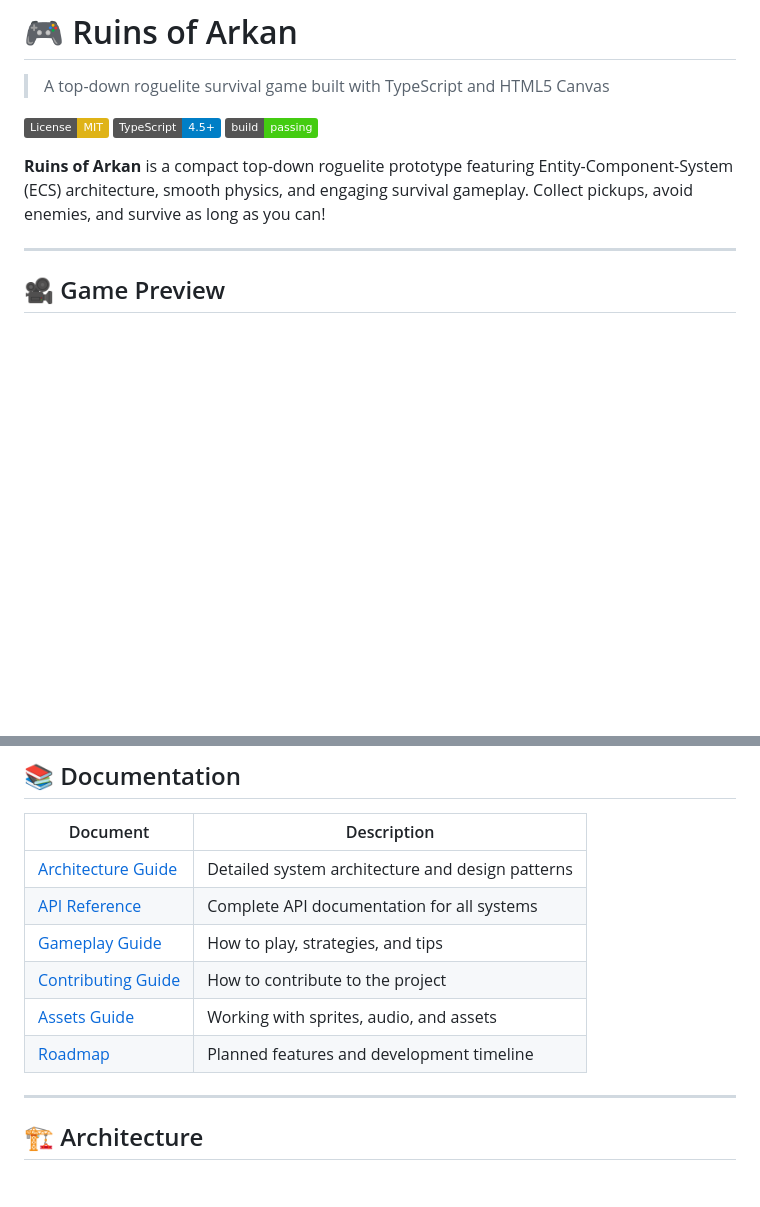
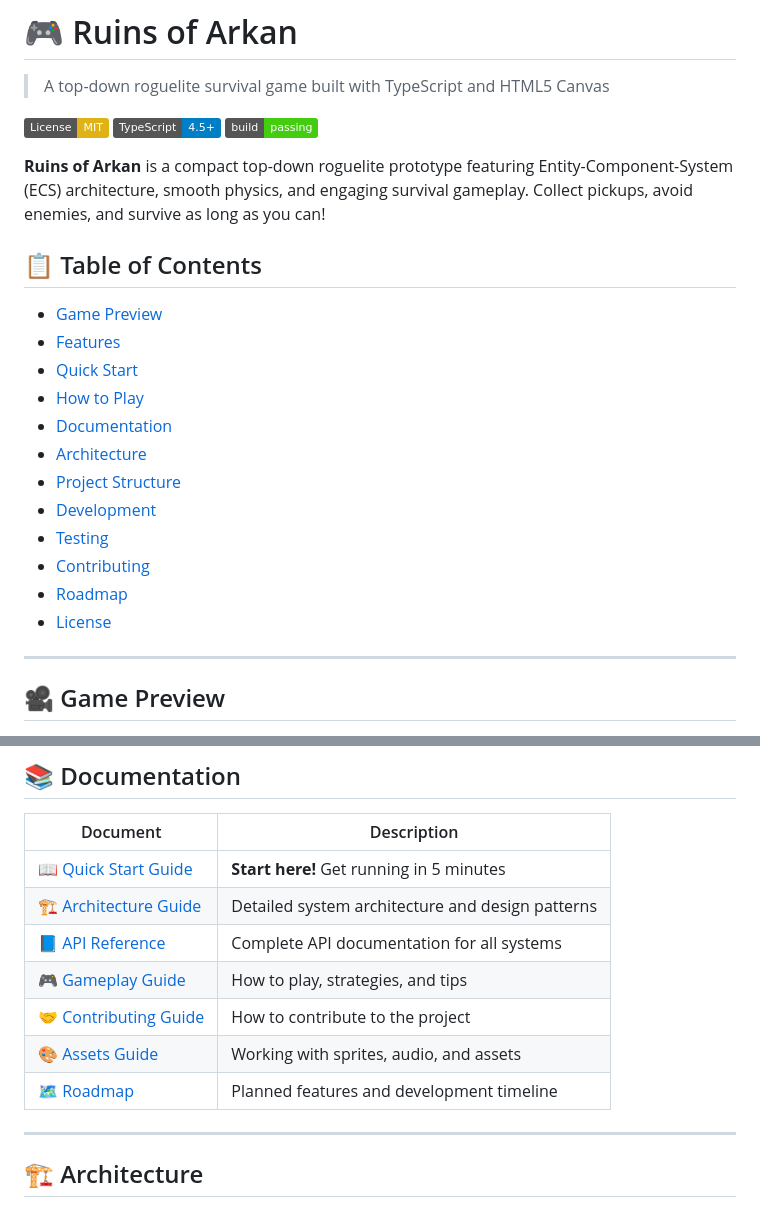
Before and after one commit to koreric75/videogamedev, a Markdown page: README.md, 2 parts joined by grey strips. Drawn GitHub-style; badges without logos; blank space fills up the shorter version.

Commit message:
Add Quick Start guide and improve README navigation
Co-authored-by: koreric75 <22138664+koreric75@users.noreply.github.com>

```diff
--- a/README.md
+++ b/README.md
@@ -7,6 +7,21 @@
 [![Build Status](https://img.shields.io/badge/build-passing-brightgreen.svg)]()
 
 **Ruins of Arkan** is a compact top-down roguelite prototype featuring Entity-Component-System (ECS) architecture, smooth physics, and engaging survival gameplay. Collect pickups, avoid enemies, and survive as long as you can!
+
+## 📋 Table of Contents
+
+- [Game Preview](#-game-preview)
+- [Features](#-features)
+- [Quick Start](#-quick-start)
+- [How to Play](#-how-to-play)
+- [Documentation](#-documentation)
+- [Architecture](#️-architecture)
+- [Project Structure](#-project-structure)
+- [Development](#-development)
+- [Testing](#-testing)
+- [Contributing](#-contributing)
+- [Roadmap](#️-roadmap)
+- [License](#-license)
 
 ---
 
@@ -127,12 +142,13 @@ On touchscreen devices, virtual controls appear automatically:
 
 | Document | Description |
 |----------|-------------|
-| [Architecture Guide](docs/architecture.md) | Detailed system architecture and design patterns |
-| [API Reference](docs/API.md) | Complete API documentation for all systems |
-| [Gameplay Guide](docs/GAMEPLAY.md) | How to play, strategies, and tips |
-| [Contributing Guide](docs/CONTRIBUTING.md) | How to contribute to the project |
-| [Assets Guide](docs/ASSETS.md) | Working with sprites, audio, and assets |
-| [Roadmap](docs/ROADMAP.md) | Planned features and development timeline |
+| 📖 [Quick Start Guide](docs/QUICKSTART.md) | **Start here!** Get running in 5 minutes |
+| 🏗️ [Architecture Guide](docs/architecture.md) | Detailed system architecture and design patterns |
+| 📘 [API Reference](docs/API.md) | Complete API documentation for all systems |
+| 🎮 [Gameplay Guide](docs/GAMEPLAY.md) | How to play, strategies, and tips |
+| 🤝 [Contributing Guide](docs/CONTRIBUTING.md) | How to contribute to the project |
+| 🎨 [Assets Guide](docs/ASSETS.md) | Working with sprites, audio, and assets |
+| 🗺️ [Roadmap](docs/ROADMAP.md) | Planned features and development timeline |
 
 ---
 
```
Also changed, not shown: docs/QUICKSTART.md (added, +361 -0 lines).
